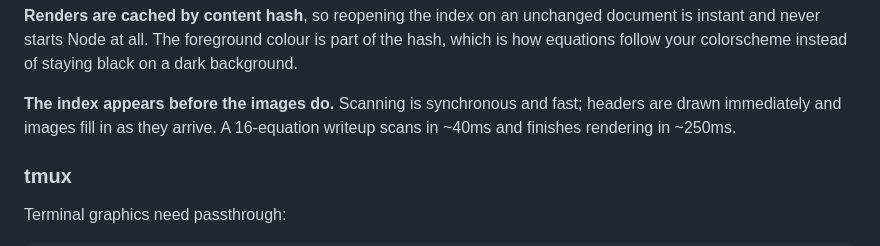
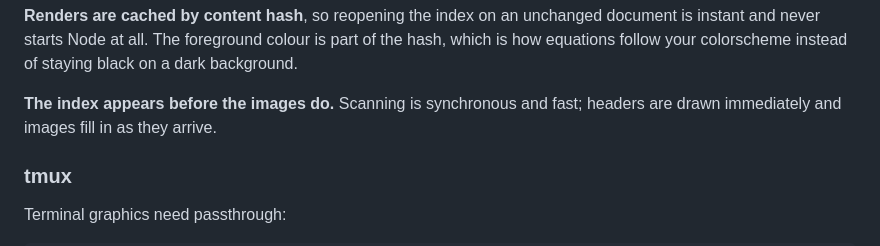
Before and after one commit to yal212/eqnav.nvim, a Markdown page: README.md, the part around the change. Rendered like a GitHub page.

Commit message:
docs: drop the unbenchmarked render timings from the README
"A 16-equation writeup scans in ~40ms and finishes rendering in ~250ms"
had no benchmark behind it. It depended on the hardware and on a
document no reader has, so nobody could check it, and nothing could be
said if someone measured differently. The behaviour it illustrated
stays in the README: headers are drawn immediately and images fill in
as they arrive.

A reproducible number belongs with a `make bench` over the fixtures,
which fits with the index-rebuild work in #3.

Fixes #26

```diff
--- a/README.md
+++ b/README.md
@@ -185,8 +185,7 @@ is instant and never starts Node at all. The foreground colour is part of the ha
 is how equations follow your colorscheme instead of staying black on a dark background.
 
 **The index appears before the images do.** Scanning is synchronous and fast; headers are
-drawn immediately and images fill in as they arrive. A 16-equation writeup scans in ~40ms
-and finishes rendering in ~250ms.
+drawn immediately and images fill in as they arrive.
 
 ### tmux
 
```
